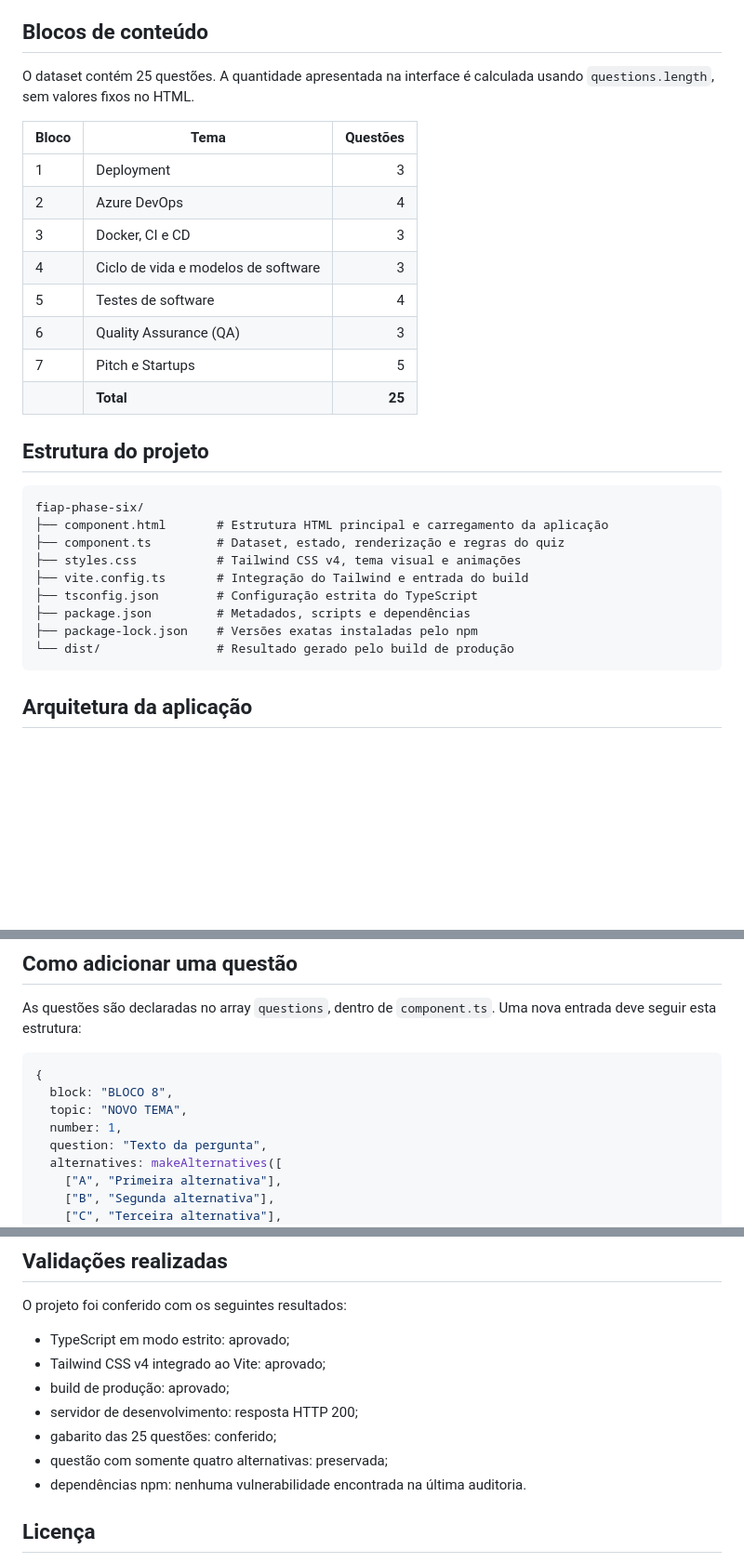
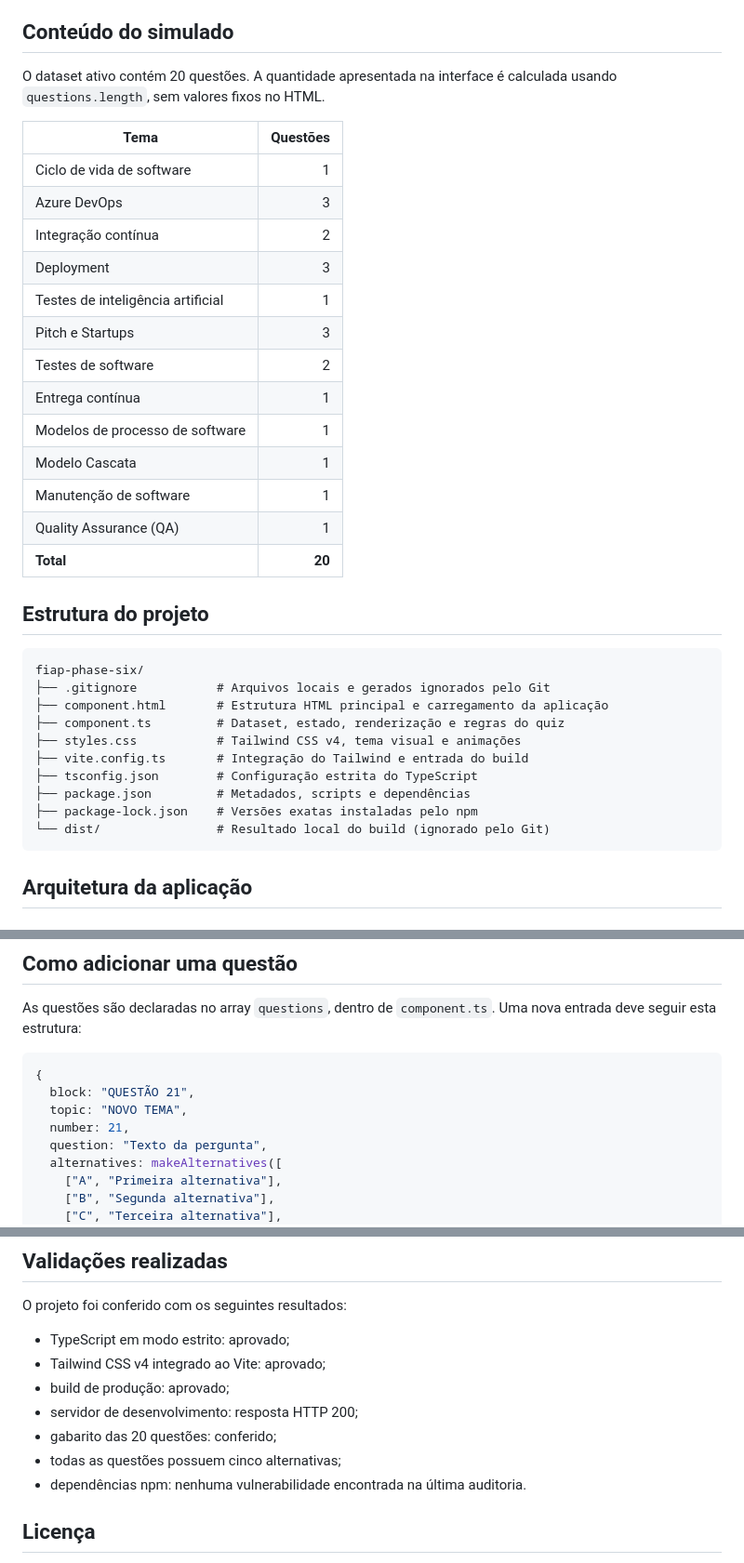
Before and after one commit to aureliommarson/fiap-phase-six, a Markdown page: README.md, 3 parts joined by grey strips. Shown at 93% size. GitHub-like rendering; blank space fills up the shorter version.

Commit message:
docs: update README for current quiz

````diff
--- a/README.md
+++ b/README.md
@@ -52,25 +52,31 @@ O projeto não utiliza React, Vue, Angular, Next.js, jQuery, Bootstrap ou biblio
 - Navegação por teclado e foco visível.
 - Suporte a `prefers-reduced-motion`.
 
-## Blocos de conteúdo
+## Conteúdo do simulado
 
-O dataset contém 25 questões. A quantidade apresentada na interface é calculada usando `questions.length`, sem valores fixos no HTML.
+O dataset ativo contém 20 questões. A quantidade apresentada na interface é calculada usando `questions.length`, sem valores fixos no HTML.
 
-| Bloco | Tema | Questões |
-| --- | --- | ---: |
-| 1 | Deployment | 3 |
-| 2 | Azure DevOps | 4 |
-| 3 | Docker, CI e CD | 3 |
-| 4 | Ciclo de vida e modelos de software | 3 |
-| 5 | Testes de software | 4 |
-| 6 | Quality Assurance (QA) | 3 |
-| 7 | Pitch e Startups | 5 |
-|  | **Total** | **25** |
+| Tema | Questões |
+| --- | ---: |
+| Ciclo de vida de software | 1 |
+| Azure DevOps | 3 |
+| Integração contínua | 2 |
+| Deployment | 3 |
+| Testes de inteligência artificial | 1 |
+| Pitch e Startups | 3 |
+| Testes de software | 2 |
+| Entrega contínua | 1 |
+| Modelos de processo de software | 1 |
+| Modelo Cascata | 1 |
+| Manutenção de software | 1 |
+| Quality Assurance (QA) | 1 |
+| **Total** | **20** |
 
 ## Estrutura do projeto
 
 ```text
 fiap-phase-six/
+├── .gitignore           # Arquivos locais e gerados ignorados pelo Git
 ├── component.html       # Estrutura HTML principal e carregamento da aplicação
 ├── component.ts         # Dataset, estado, renderização e regras do quiz
 ├── styles.css           # Tailwind CSS v4, tema visual e animações
@@ -78,7 +84,7 @@ fiap-phase-six/
 ├── tsconfig.json        # Configuração estrita do TypeScript
 ├── package.json         # Metadados, scripts e dependências
 ├── package-lock.json    # Versões exatas instaladas pelo npm
-└── dist/                # Resultado gerado pelo build de produção
+└── dist/                # Resultado local do build (ignorado pelo Git)
 ```
 
 ## Arquitetura da aplicação
@@ -299,9 +305,9 @@ As questões são declaradas no array `questions`, dentro de `component.ts`. Uma
 
 ```ts
 {
-  block: "BLOCO 8",
+  block: "QUESTÃO 21",
   topic: "NOVO TEMA",
-  number: 1,
+  number: 21,
   question: "Texto da pergunta",
   alternatives: makeAlternatives([
     ["A", "Primeira alternativa"],
@@ -353,8 +359,8 @@ O projeto foi conferido com os seguintes resultados:
 - Tailwind CSS v4 integrado ao Vite: aprovado;
 - build de produção: aprovado;
 - servidor de desenvolvimento: resposta HTTP 200;
-- gabarito das 25 questões: conferido;
-- questão com somente quatro alternativas: preservada;
+- gabarito das 20 questões: conferido;
+- todas as questões possuem cinco alternativas;
 - dependências npm: nenhuma vulnerabilidade encontrada na última auditoria.
 
 ## Licença
````
Also changed, not shown: other parts of README.md (+1 -1 lines).
